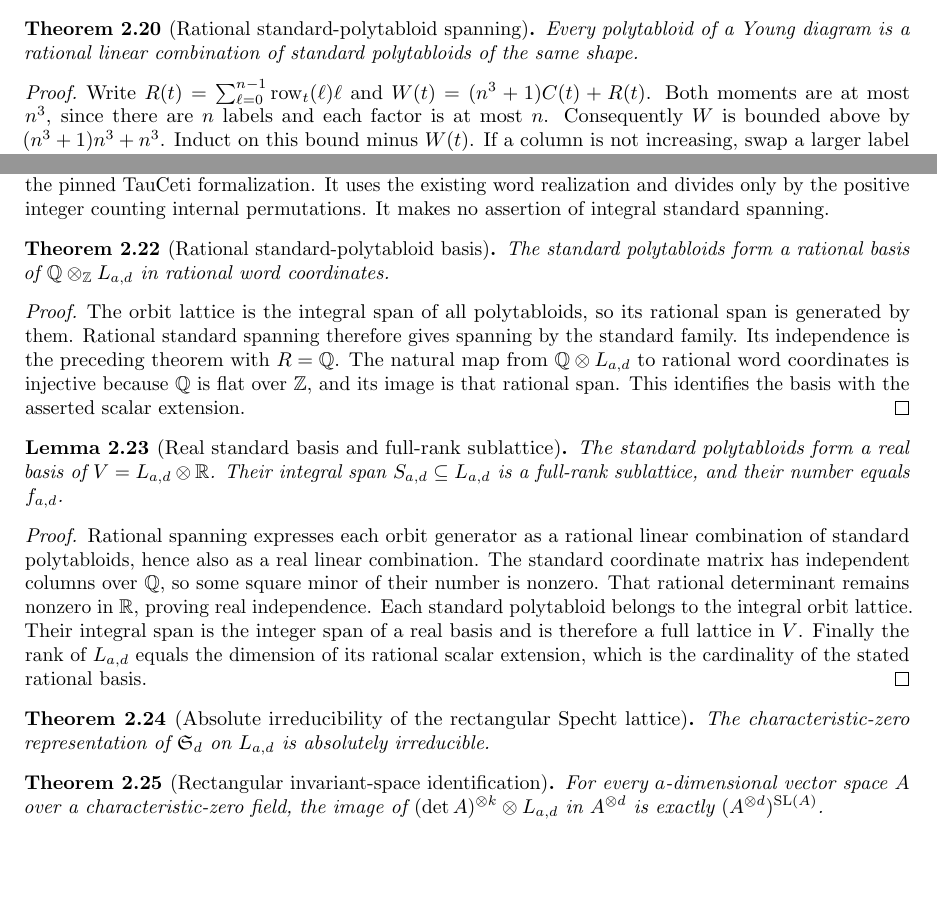
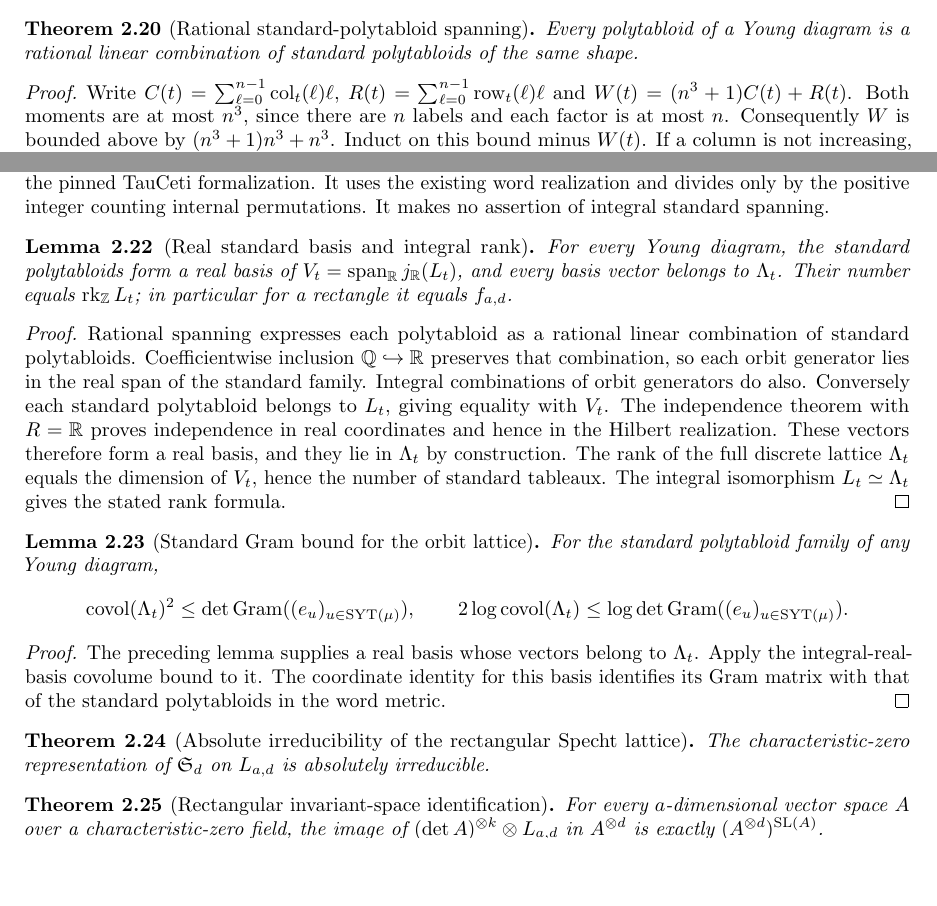
Before and after one commit to YijunYuan/AdelicBostConjecture, a LaTeX thesis (blueprint/src/web.tex, which reads blueprint/src/specht.tex): two parts of page 8 of 19, joined at a grey line, cut so that both start at the same text, the shorter picture padded with empty space. Compiled offline with pdfLaTeX.

Commit message:
feat(specht): construct the standard real basis and unconditional Gram bound
Summary: Rational straightening now supplies a real standard basis of the canonical orbit span, its integral rank count and the full-rank standard-sublattice covolume bound; configured build passed.
Archon-Commit: agent
Archon-Run: 0003
Archon-Role: horizon
Archon-Session: 0007-horizon-BOST-SPECHT
Archon-Task: BOST-SPECHT
Archon-Projects: BostConjecture

```diff
--- a/blueprint/src/specht.tex
+++ b/blueprint/src/specht.tex
@@ -369,7 +370,8 @@ Every polytabloid of a Young diagram is a rational linear combination
 of standard polytabloids of the same shape.
 \end{theorem}
 \begin{proof}
-Write $R(t)=\sum_{\ell=0}^{n-1}\operatorname{row}_t(\ell)\ell$
+Write $C(t)=\sum_{\ell=0}^{n-1}\operatorname{col}_t(\ell)\ell$,
+$R(t)=\sum_{\ell=0}^{n-1}\operatorname{row}_t(\ell)\ell$
 and $W(t)=(n^3+1)C(t)+R(t)$. Both moments are at most $n^3$,
 since there are $n$ labels and each factor is at most $n$.
 Consequently $W$ is bounded above by $(n^3+1)n^3+n^3$.
@@ -407,42 +409,49 @@ realization and divides only by the positive integer counting internal
 permutations. It makes no assertion of integral standard spanning.
 \end{remark}
 
-\begin{theorem}[Rational standard-polytabloid basis]
-\label{lem:rational-standard-basis}
-\uses{def:rectangular-specht,lem:rational-standard-spanning,lem:standard-polytabloid-independent}
-\source{bost-specht-manuscript:page-0004}\notready
-The standard polytabloids form a rational basis of
-$\mathbb Q\otimes_\mathbb Z L_{a,d}$ in rational word coordinates.
-\end{theorem}
+\begin{lemma}[Real standard basis and integral rank]
+\label{lem:real-standard-basis}
+\uses{lem:rational-standard-spanning,lem:standard-polytabloid-independent,lem:integral-specht-all-tableaux,lem:real-specht-lattice}
+\lean{BostConjecture.Specht.realSpan_eq_span_standard,BostConjecture.Specht.standardRealBasis,BostConjecture.Specht.standardRealBasis_coe,BostConjecture.Specht.standardRealBasis_mem_spanLattice,BostConjecture.Specht.finrank_orbitLattice_eq_card_standard}
+\source{bost-specht-manuscript:page-0004}\leanok
+For every Young diagram, the standard polytabloids form a real basis
+of $V_t=\operatorname{span}_{\mathbb R}j_{\mathbb R}(L_t)$,
+and every basis vector belongs to $\Lambda_t$.
+Their number equals $\operatorname{rk}_{\mathbb Z}L_t$;
+in particular for a rectangle it equals $f_{a,d}$.
+\end{lemma}
 \begin{proof}
-The orbit lattice is the integral span of all polytabloids, so its
-rational span is generated by them. Rational standard spanning
-therefore gives spanning by the standard family. Its independence
-is the preceding theorem with $R=\mathbb Q$. The natural map from
-$\mathbb Q\otimes L_{a,d}$ to rational word coordinates is
-injective because $\mathbb Q$ is flat over $\mathbb Z$, and its
-image is that rational span. This identifies the basis with the
-asserted scalar extension.
+Rational spanning expresses each polytabloid as a rational linear
+combination of standard polytabloids. Coefficientwise inclusion
+$\mathbb Q\hookrightarrow\mathbb R$ preserves that combination,
+so each orbit generator lies in the real span of the standard family.
+Integral combinations of orbit generators do also. Conversely each
+standard polytabloid belongs to $L_t$, giving equality with $V_t$.
+The independence theorem with $R=\mathbb R$ proves independence in
+real coordinates and hence in the Hilbert realization. These vectors
+therefore form a real basis, and they lie in $\Lambda_t$ by construction.
+The rank of the full discrete lattice $\Lambda_t$ equals the dimension
+of $V_t$, hence the number of standard tableaux. The integral
+isomorphism $L_t\simeq\Lambda_t$ gives the stated rank formula.
 \end{proof}
 
-\begin{lemma}[Real standard basis and full-rank sublattice]
-\label{lem:real-standard-basis}\uses{lem:rational-standard-basis,def:rectangular-specht}
-\source{bost-specht-manuscript:page-0004}\notready
-The standard polytabloids form a real basis of $V=L_{a,d}\otimes\mathbb R$.
-Their integral span $S_{a,d}\subseteq L_{a,d}$ is a full-rank sublattice,
-and their number equals $f_{a,d}$.
+\begin{lemma}[Standard Gram bound for the orbit lattice]
+\label{lem:standard-gram-covolume}
+\uses{lem:real-standard-basis,lem:specht-covolume-upper}
+\lean{BostConjecture.Specht.covolume_sq_le_det_standard_gram,BostConjecture.Specht.two_mul_log_covolume_le_log_det_standard_gram}
+\source{bost-specht-manuscript:page-0004,bost-specht-manuscript:page-0005}\leanok
+For the standard polytabloid family of any Young diagram,
+\[
+ \covol(\Lambda_t)^2\leq\det\Gram((e_u)_{u\in\SYT(\mu)}),\qquad
+ 2\log\covol(\Lambda_t)\leq
+ \log\det\Gram((e_u)_{u\in\SYT(\mu)}).
+\]
 \end{lemma}
 \begin{proof}
-Rational spanning expresses each orbit generator as a rational linear
-combination of standard polytabloids, hence also as a real linear
-combination. The standard coordinate matrix has independent columns
-over $\mathbb Q$, so some square minor of their number is nonzero.
-That rational determinant remains nonzero in $\mathbb R$, proving
-real independence. Each standard polytabloid belongs to the integral
-orbit lattice. Their integral span is the integer span of a real
-basis and is therefore a full lattice in $V$. Finally the rank of
-$L_{a,d}$ equals the dimension of its rational scalar extension,
-which is the cardinality of the stated rational basis.
+The preceding lemma supplies a real basis whose vectors belong to
+$\Lambda_t$. Apply the integral-real-basis covolume bound to it.
+The coordinate identity for this basis identifies its Gram matrix
+with that of the standard polytabloids in the word metric.
 \end{proof}
 
 \begin{theorem}[Absolute irreducibility of the rectangular Specht lattice]
```
Also changed, not shown: CONTRIBUTIONS.md (+6 -4 lines), blueprint/OPEN_PROOFS.md (+13 -12 lines), verification/TAUCETI.md (+11 -12 lines), blueprint/src/specht.tex (5 more changed lines), 3 other files.
